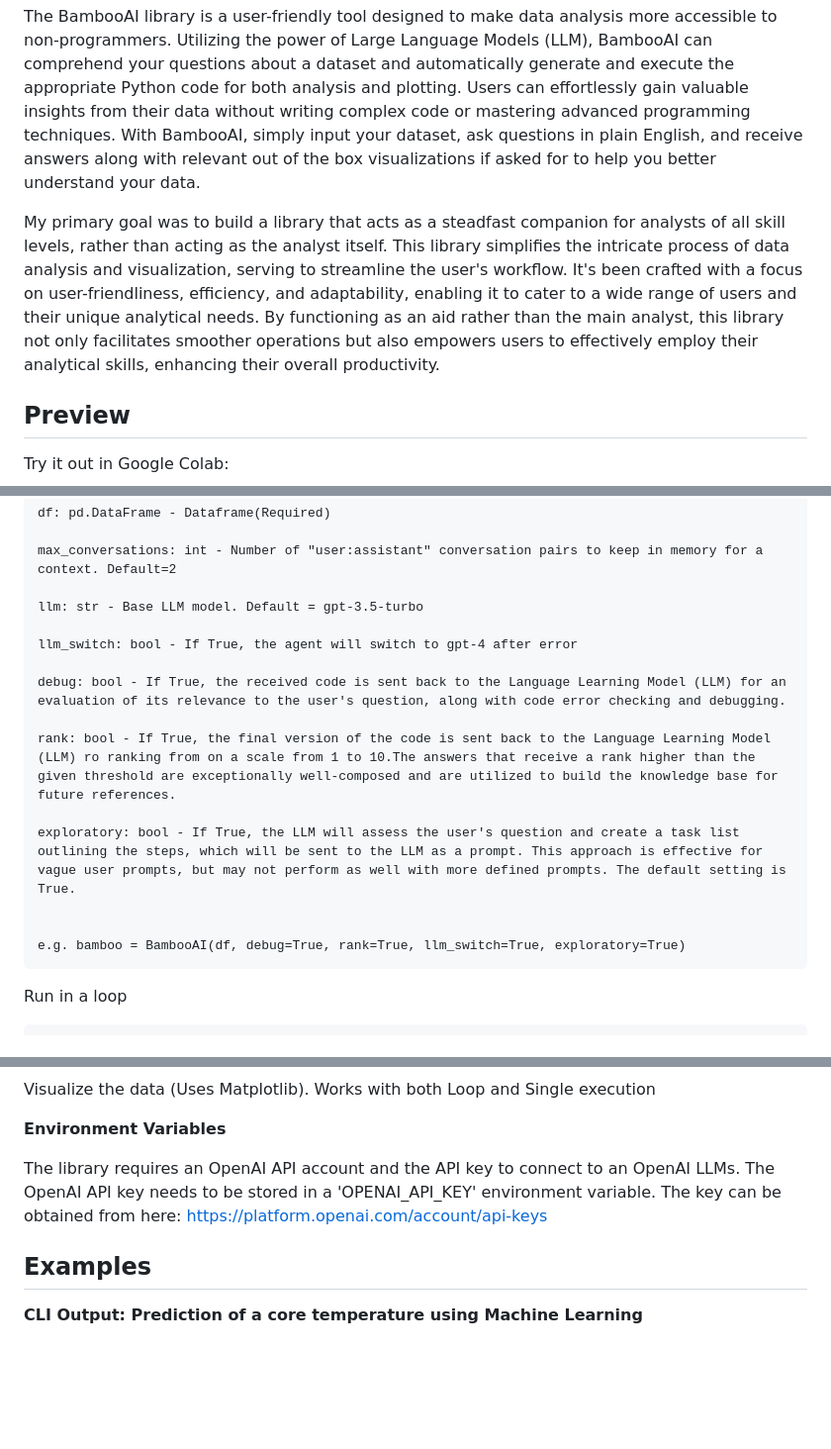
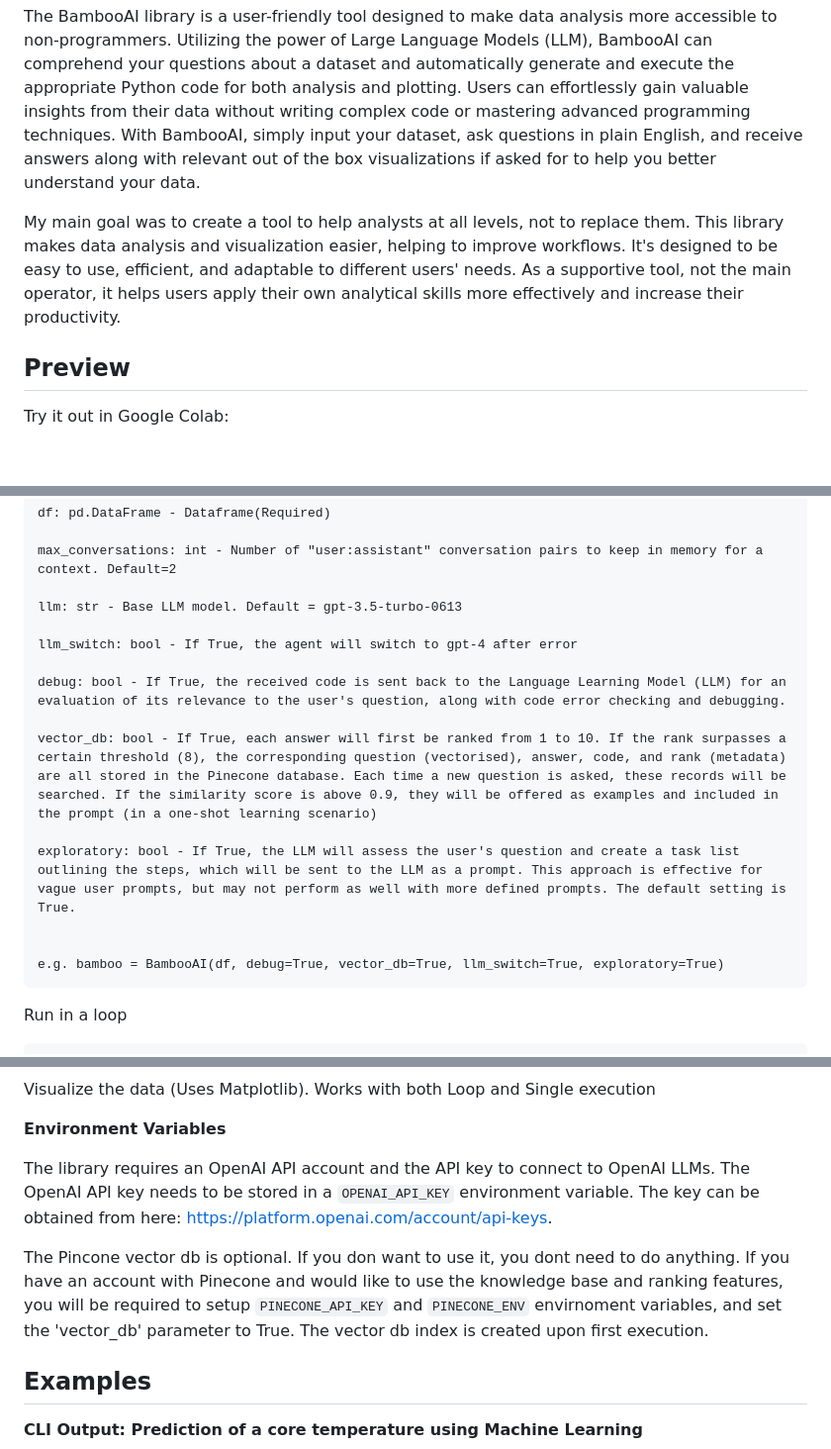
Before and after one commit to pgalko/BambooAI, a Markdown page: README.md, 3 parts joined by grey strips. Shown: that part at 99% size. GitHub-like rendering; blank space fills up the shorter version.

````diff
--- a/README.md
+++ b/README.md
@@ -5,7 +5,7 @@ A lightweight library that leverages Language Models (LLMs) to enable natural la
 
 The BambooAI library is a user-friendly tool designed to make data analysis more accessible to non-programmers. Utilizing the power of Large Language Models (LLM), BambooAI can comprehend your questions about a dataset and automatically generate and execute the appropriate Python code for both analysis and plotting. Users can effortlessly gain valuable insights from their data without writing complex code or mastering advanced programming techniques. With BambooAI, simply input your dataset, ask questions in plain English, and receive answers along with relevant out of the box visualizations if asked for to help you better understand your data.
 
-My primary goal was to build a library that acts as a steadfast companion for analysts of all skill levels, rather than acting as the analyst itself. This library simplifies the intricate process of data analysis and visualization, serving to streamline the user's workflow. It's been crafted with a focus on user-friendliness, efficiency, and adaptability, enabling it to cater to a wide range of users and their unique analytical needs. By functioning as an aid rather than the main analyst, this library not only facilitates smoother operations but also empowers users to effectively employ their analytical skills, enhancing their overall productivity.
+My main goal was to create a tool to help analysts at all levels, not to replace them. This library makes data analysis and visualization easier, helping to improve workflows. It's designed to be easy to use, efficient, and adaptable to different users' needs. As a supportive tool, not the main operator, it helps users apply their own analytical skills more effectively and increase their productivity.
 
 ## Preview
 
@@ -71,18 +71,18 @@ df: pd.DataFrame - Dataframe(Required)
 
 max_conversations: int - Number of "user:assistant" conversation pairs to keep in memory for a context. Default=2
 
-llm: str - Base LLM model. Default = gpt-3.5-turbo
+llm: str - Base LLM model. Default = gpt-3.5-turbo-0613
 
 llm_switch: bool - If True, the agent will switch to gpt-4 after error
 
 debug: bool - If True, the received code is sent back to the Language Learning Model (LLM) for an evaluation of its relevance to the user's question, along with code error checking and debugging.
 
-rank: bool - If True, the final version of the code is sent back to the Language Learning Model (LLM) ro ranking from on a scale from 1 to 10.The answers that receive a rank higher than the given threshold are exceptionally well-composed and are utilized to build the knowledge base for future references.
+vector_db: bool - If True, each answer will first be ranked from 1 to 10. If the rank surpasses a certain threshold (8), the corresponding question (vectorised), answer, code, and rank (metadata) are all stored in the Pinecone database. Each time a new question is asked, these records will be searched. If the similarity score is above 0.9, they will be offered as examples and included in the prompt (in a one-shot learning scenario)
 
 exploratory: bool - If True, the LLM will assess the user's question and create a task list outlining the steps, which will be sent to the LLM as a prompt. This approach is effective for vague user prompts, but may not perform as well with more defined prompts. The default setting is True.
 
 
-e.g. bamboo = BambooAI(df, debug=True, rank=True, llm_switch=True, exploratory=True)
+e.g. bamboo = BambooAI(df, debug=True, vector_db=True, llm_switch=True, exploratory=True)
 ```
 
 Run in a loop
@@ -110,8 +110,10 @@ Visualize the data (Uses Matplotlib). Works with both Loop and Single execution
 
 **Environment Variables**
 
-The library requires an OpenAI API account and the API key to connect to an OpenAI LLMs. The OpenAI API key needs to be stored in a 'OPENAI_API_KEY' environment variable.
-The key can be obtained from here: https://platform.openai.com/account/api-keys
+The library requires an OpenAI API account and the API key to connect to OpenAI LLMs. The OpenAI API key needs to be stored in a ```OPENAI_API_KEY``` environment variable.
+The key can be obtained from here: https://platform.openai.com/account/api-keys.
+
+The Pincone vector db is optional. If you don want to use it, you dont need to do anything. If you have an account with Pinecone and would like to use the knowledge base and ranking features, you will be required to setup ```PINECONE_API_KEY``` and ```PINECONE_ENV``` envirnoment variables, and set the 'vector_db' parameter to True. The vector db index is created upon first execution.
 
 ## Examples
 
````
Also changed, not shown: other parts of README.md (+0 -1 lines).
